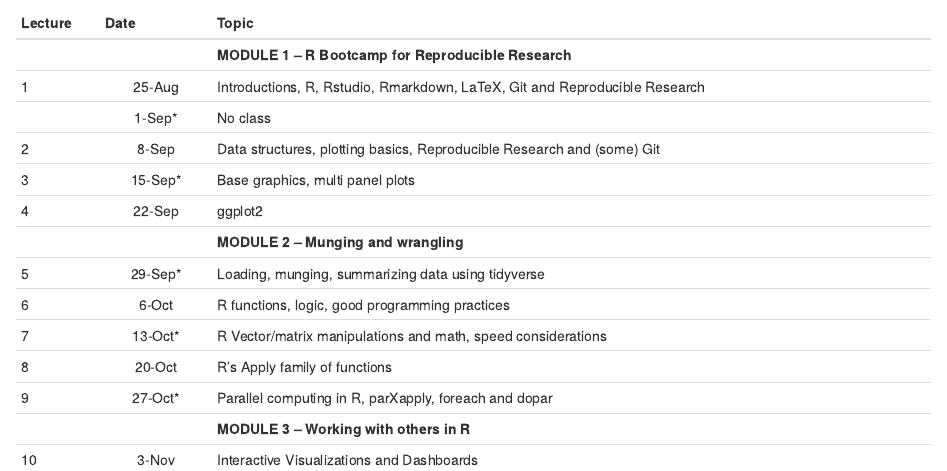
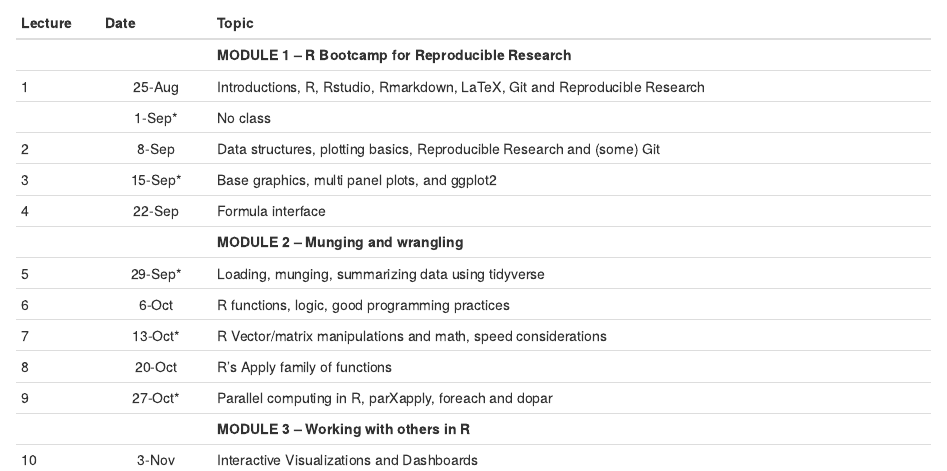
Before and after one commit to rsettlage/STAT5014_Fall2021, an R Markdown document (analysis/schedule.Rmd): the page in a window 1100 px wide, from 530 px down. Rendered offline with R 4.5, knitr and Pandoc, with nearby package versions; drawn as R Markdown's standard HTML page in place of the format the file asks for.

Commit message:
wflow_publish(republish = TRUE, all = TRUE, update = TRUE)

```diff
--- a/analysis/schedule.Rmd
+++ b/analysis/schedule.Rmd
@@ -32,8 +32,8 @@ Suggested schedule, you can speed ahead.
 |1       | 25-Aug    | Introductions, R, Rstudio, Rmarkdown, LaTeX, Git and Reproducible Research
 |        |  1-Sep*   | No class
 |2	     |  8-Sep    | Data structures, plotting basics, Reproducible Research and (some) Git
-|3	     | 15-Sep*   | Base graphics, multi panel plots
-|4	     | 22-Sep    | ggplot2
+|3	     | 15-Sep*   | Base graphics, multi panel plots, and ggplot2
+|4	     | 22-Sep    | Formula interface
 |        |           | **MODULE 2 -- Munging and wrangling**
 |5	     | 29-Sep*   | Loading, munging, summarizing data using tidyverse
 |6	     |  6-Oct    | R functions, logic, good programming practices
```
Also changed, not shown: 1 other file.
